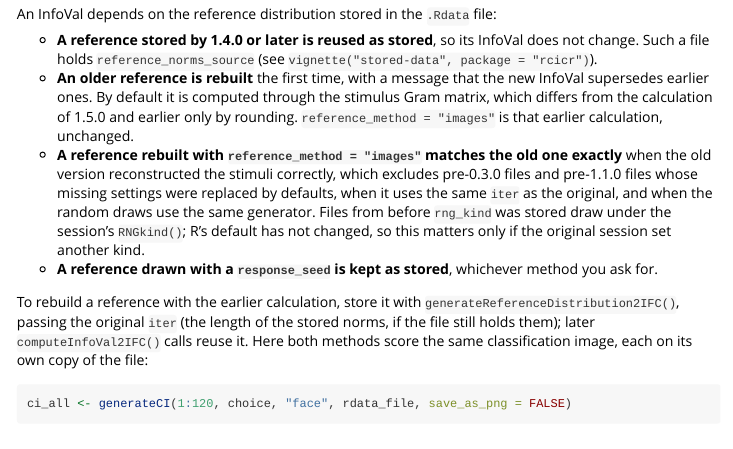
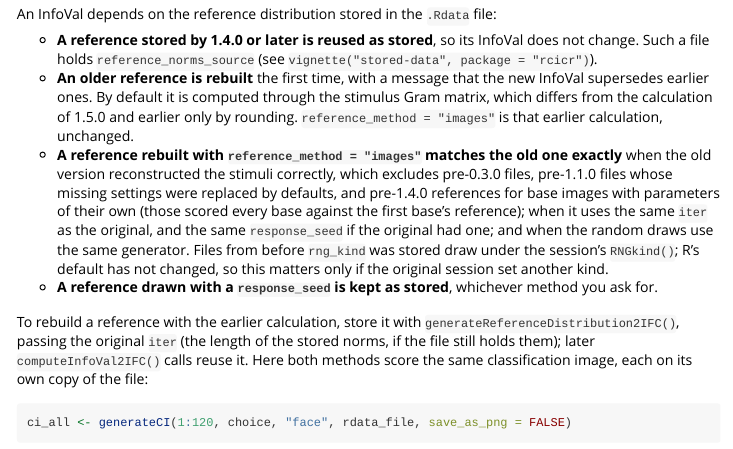
Before and after one commit to rdotsch/rcicr, an R Markdown document (vignettes/recipes.Rmd): the page in a window 1100 px wide, from 6080 px down. Rendered offline with R 4.5, knitr and Pandoc, with nearby package versions; some code elsewhere in the file could not run offline; common packages that the code uses without loading them are loaded.

Commit message:
recipes: list every condition for an exact rebuild
Co-Authored-By: Claude Opus 5.5 <noreply@anthropic.com>
Claude-Session: https://claude.ai/code/session_01ECAGW7i7V6b8GXpGRdmpZg

```diff
--- a/vignettes/recipes.Rmd
+++ b/vignettes/recipes.Rmd
@@ -230,7 +230,7 @@ An InfoVal depends on the reference distribution stored in the `.Rdata` file:
 
 - **A reference stored by 1.4.0 or later is reused as stored**, so its InfoVal does not change. Such a file holds `reference_norms_source` (see `vignette("stored-data", package = "rcicr")`).
 - **An older reference is rebuilt** the first time, with a message that the new InfoVal supersedes earlier ones. By default it is computed through the stimulus Gram matrix, which differs from the calculation of 1.5.0 and earlier only by rounding. `reference_method = "images"` is that earlier calculation, unchanged.
-- **A reference rebuilt with `reference_method = "images"` matches the old one exactly** when the old version reconstructed the stimuli correctly, which excludes pre-0.3.0 files and pre-1.1.0 files whose missing settings were replaced by defaults, when it uses the same `iter` as the original, and when the random draws use the same generator. Files from before `rng_kind` was stored draw under the session's `RNGkind()`; R's default has not changed, so this matters only if the original session set another kind.
+- **A reference rebuilt with `reference_method = "images"` matches the old one exactly** when the old version reconstructed the stimuli correctly, which excludes pre-0.3.0 files, pre-1.1.0 files whose missing settings were replaced by defaults, and pre-1.4.0 references for base images with parameters of their own (those scored every base against the first base's reference); when it uses the same `iter` as the original, and the same `response_seed` if the original had one; and when the random draws use the same generator. Files from before `rng_kind` was stored draw under the session's `RNGkind()`; R's default has not changed, so this matters only if the original session set another kind.
 - **A reference drawn with a `response_seed` is kept as stored**, whichever method you ask for.
 
 To rebuild a reference with the earlier calculation, store it with `generateReferenceDistribution2IFC()`, passing the original `iter` (the length of the stored norms, if the file still holds them); later `computeInfoVal2IFC()` calls reuse it. Here both methods score the same classification image, each on its own copy of the file:
```
